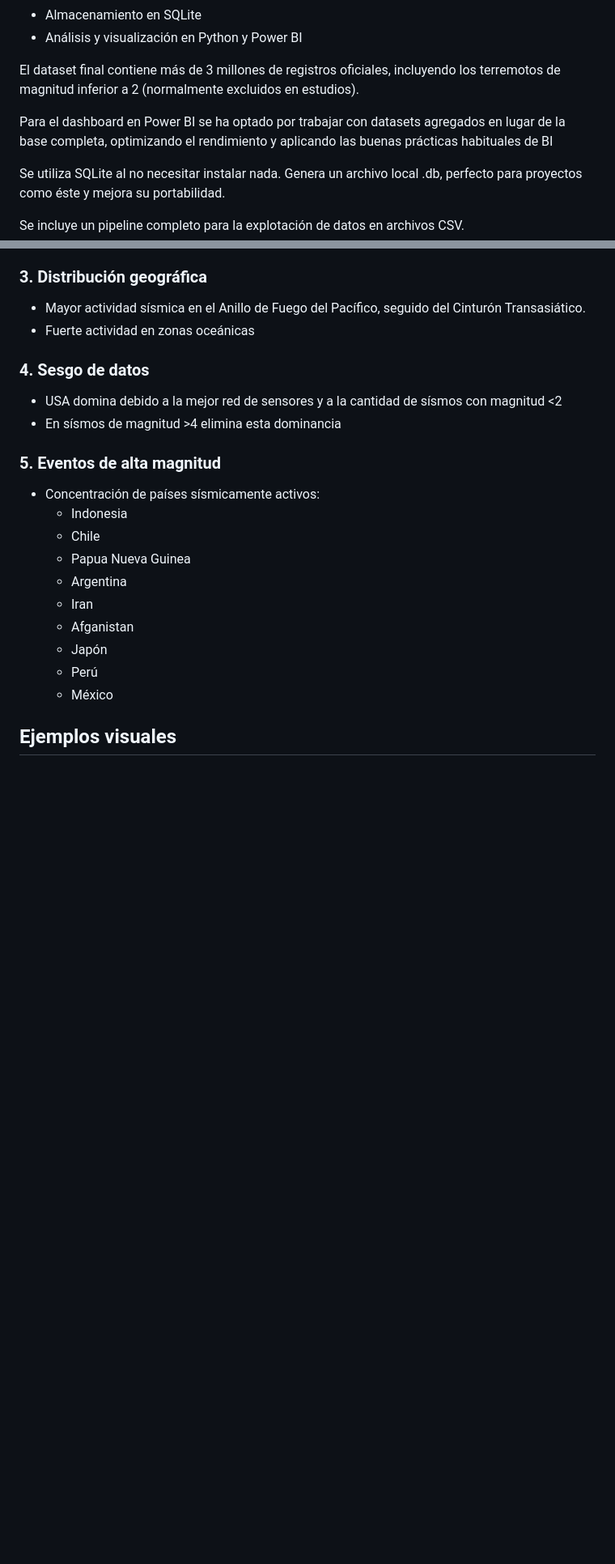
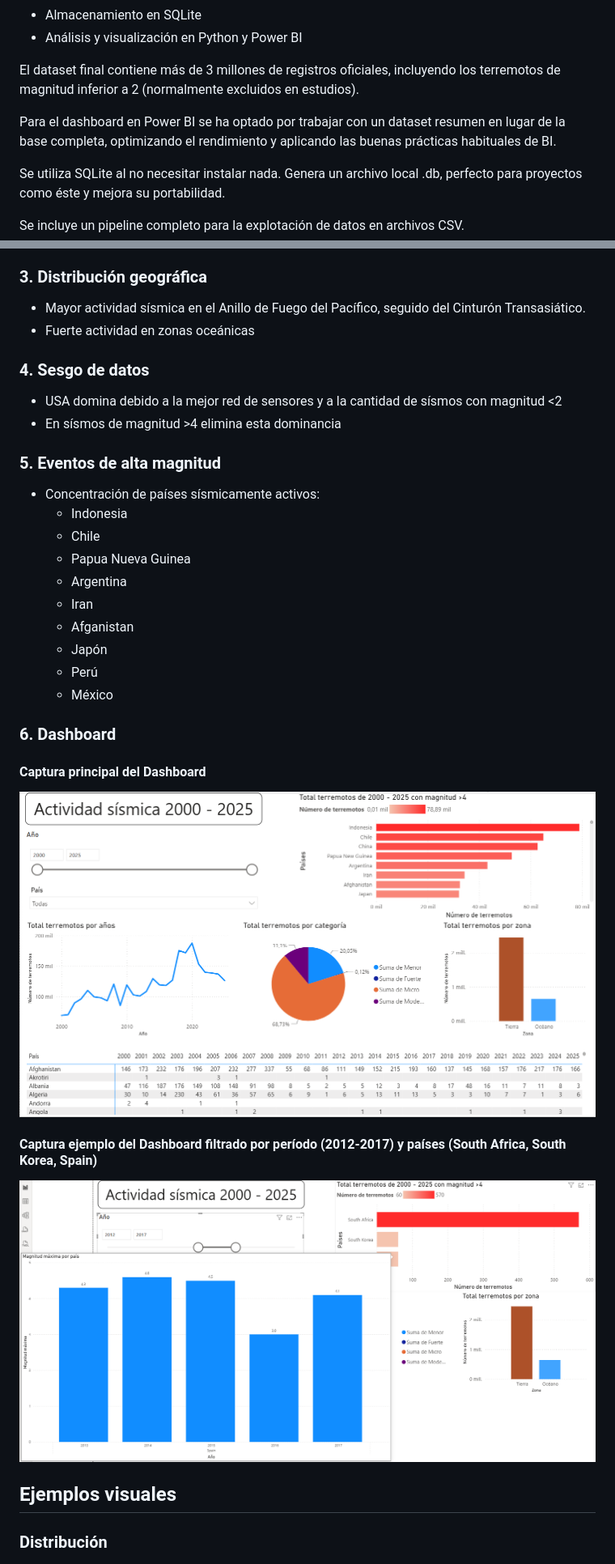
Before and after one commit to noelcarrionmatias/Earthquakes-analysis, a Markdown page: README.md, 2 parts joined by grey strips. Shown at 81% size. Rendered like a GitHub page; pictures changed too: images/dashboard.png (added), images/dashboard_example.png (added); blank space fills up the shorter version.

Commit message:
update powerbi

```diff
--- a/README.md
+++ b/README.md
@@ -16,7 +16,7 @@ En el proyecto se construye un pipeline completo de datos (ETL) para analizar la
 
 El dataset final contiene más de 3 millones de registros oficiales, incluyendo los terremotos de magnitud inferior a 2 (normalmente excluidos en estudios).
 
-Para el dashboard en Power BI se ha optado por trabajar con datasets agregados en lugar de la base completa, optimizando el rendimiento y aplicando las buenas prácticas habituales de BI
+Para el dashboard en Power BI se ha optado por trabajar con un dataset resumen en lugar de la base completa, optimizando el rendimiento y aplicando las buenas prácticas habituales de BI.
 
 Se utiliza SQLite al no necesitar instalar nada. Genera un archivo local .db, perfecto para proyectos como éste y mejora su portabilidad.
 
@@ -136,7 +136,19 @@ earthquakes-analysis/
     - Perú
     - México
 
+### 6. Dashboard
+
+#### Captura principal del Dashboard
+
+![Dashboard](images/dashboard.png)
+
+#### Captura ejemplo del Dashboard filtrado por período (2012-2017) y países (South Africa, South Korea, Spain)
+
+![Dashboard_example](images/dashboard_example.png)
+
 ## Ejemplos visuales
+
+### Distribución
 
 ![Distribucion](images/distribucion_zona.png)
 
```
Also changed, not shown: other parts of README.md (+10 -0 lines), 1 other file.
